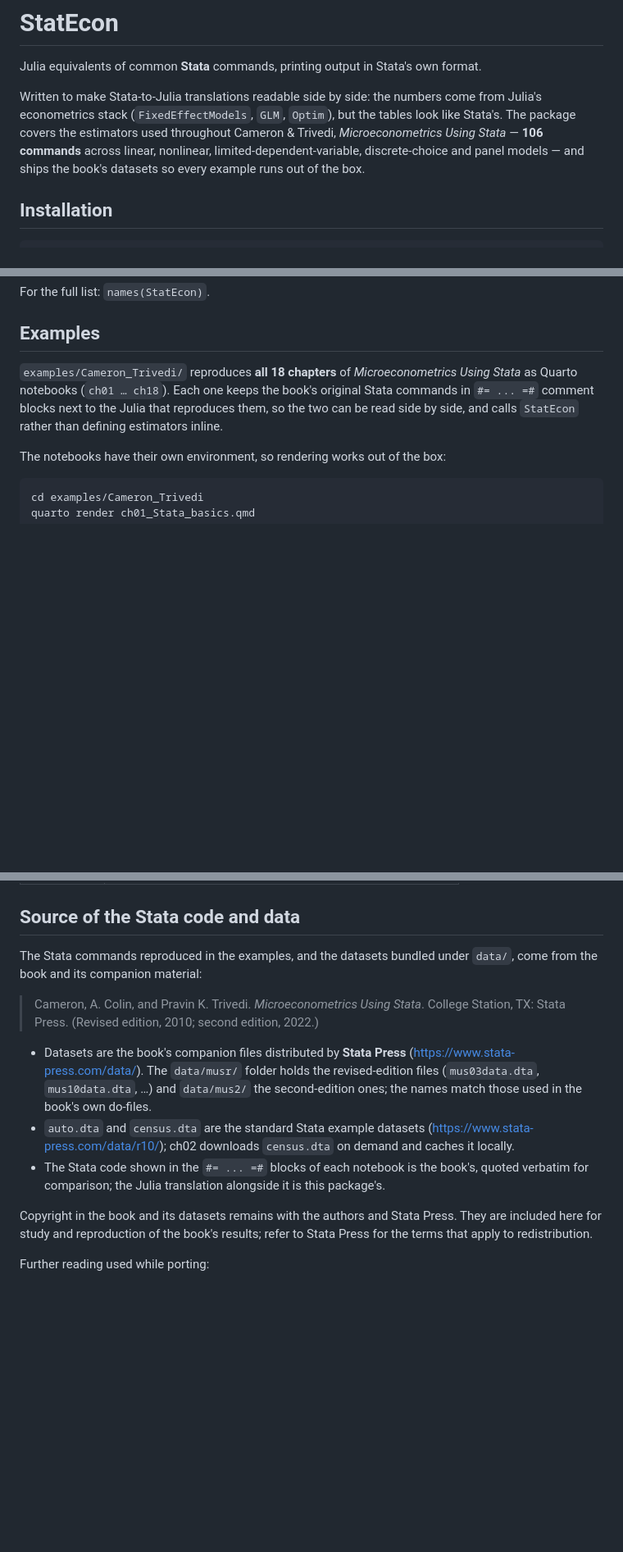
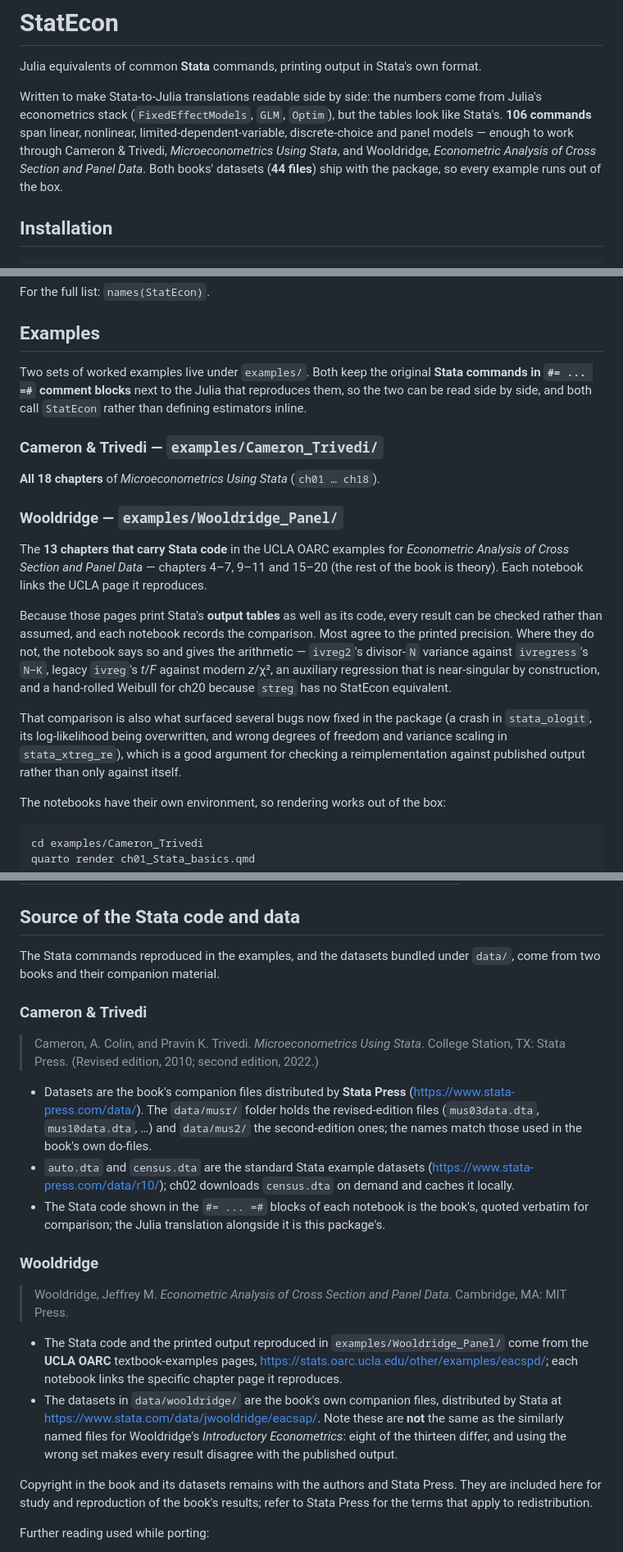
Before and after one commit to ElvisCasco/StatEcon, a Markdown page: README.md, 3 parts joined by grey strips. Shown at 82% size. Rendered like a GitHub page; blank space fills up the shorter version.

Commit message:
README: document the Wooldridge examples and their sources
Adds the Wooldridge_Panel set alongside Cameron & Trivedi: the 13 UCLA OARC
chapters, the fact that those pages publish Stata's output tables as well as its
code (so results are checked rather than assumed), and the documented
disagreements -- ivreg2's divisor-N variance vs ivregress's N-K, legacy ivreg's
t/F vs modern z/chi2, a near-singular auxiliary regression, and the hand-rolled
Weibull standing in for streg.

Credits Wooldridge, Econometric Analysis of Cross Section and Panel Data (MIT
Press) and the UCLA OARC pages, and records that data/wooldridge holds the
book's own companion files from stata.com/data/jwooldridge/eacsap -- NOT the
similarly named Introductory Econometrics files, of which eight of thirteen
differ and would make every result disagree with the published output.

Also notes that comparing against published output is what exposed the
stata_ologit and stata_xtreg_re bugs fixed in the preceding commits.

Counts refreshed: 106 commands, 44 bundled datasets. Every code snippet in the
README was executed before committing.

Co-Authored-By: Claude Opus 4.8 (1M context) <noreply@anthropic.com>

```diff
--- a/README.md
+++ b/README.md
@@ -4,10 +4,11 @@ Julia equivalents of common **Stata** commands, printing output in Stata's own f
 
 Written to make Stata-to-Julia translations readable side by side: the numbers come from
 Julia's econometrics stack (`FixedEffectModels`, `GLM`, `Optim`), but the tables look like
-Stata's. The package covers the estimators used throughout Cameron & Trivedi,
-*Microeconometrics Using Stata* — **106 commands** across linear, nonlinear,
-limited-dependent-variable, discrete-choice and panel models — and ships the book's
-datasets so every example runs out of the box.
+Stata's. **106 commands** span linear, nonlinear, limited-dependent-variable,
+discrete-choice and panel models — enough to work through Cameron & Trivedi,
+*Microeconometrics Using Stata*, and Wooldridge, *Econometric Analysis of Cross Section and
+Panel Data*. Both books' datasets (**44 files**) ship with the package, so every example
+runs out of the box.
 
 ## Installation
 
@@ -131,10 +136,31 @@ For the full list: `names(StatEcon)`.
 
 ## Examples
 
-`examples/Cameron_Trivedi/` reproduces **all 18 chapters** of *Microeconometrics Using
-Stata* as Quarto notebooks (`ch01 … ch18`). Each one keeps the book's original Stata
-commands in `#= ... =#` comment blocks next to the Julia that reproduces them, so the two
-can be read side by side, and calls `StatEcon` rather than defining estimators inline.
+Two sets of worked examples live under `examples/`. Both keep the original **Stata
+commands in `#= ... =#` comment blocks** next to the Julia that reproduces them, so the two
+can be read side by side, and both call `StatEcon` rather than defining estimators inline.
+
+### Cameron & Trivedi — `examples/Cameron_Trivedi/`
+
+**All 18 chapters** of *Microeconometrics Using Stata* (`ch01 … ch18`).
+
+### Wooldridge — `examples/Wooldridge_Panel/`
+
+The **13 chapters that carry Stata code** in the UCLA OARC examples for *Econometric
+Analysis of Cross Section and Panel Data* — chapters 4–7, 9–11 and 15–20 (the rest of the
+book is theory). Each notebook links the UCLA page it reproduces.
+
+Because those pages print Stata's **output tables** as well as its code, every result can
+be checked rather than assumed, and each notebook records the comparison. Most agree to the
+printed precision. Where they do not, the notebook says so and gives the arithmetic —
+`ivreg2`'s divisor-`N` variance against `ivregress`'s `N−K`, legacy `ivreg`'s *t*/*F*
+against modern *z*/χ², an auxiliary regression that is near-singular by construction, and a
+hand-rolled Weibull for ch20 because `streg` has no StatEcon equivalent.
+
+That comparison is also what surfaced several bugs now fixed in the package (a crash in
+`stata_ologit`, its log-likelihood being overwritten, and wrong degrees of freedom and
+variance scaling in `stata_xtreg_re`), which is a good argument for checking a
+reimplementation against published output rather than only against itself.
 
 The notebooks have their own environment, so rendering works out of the box:
 
@@ -156,7 +182,9 @@ Each renders to a self-contained HTML file (no side-car `_files/` directory).
 ## Source of the Stata code and data
 
 The Stata commands reproduced in the examples, and the datasets bundled under `data/`,
-come from the book and its companion material:
+come from two books and their companion material.
+
+### Cameron & Trivedi
 
 > Cameron, A. Colin, and Pravin K. Trivedi. *Microeconometrics Using Stata*.
 > College Station, TX: Stata Press.
@@ -171,6 +199,21 @@ come from the book and its companion material:
   caches it locally.
 * The Stata code shown in the `#= ... =#` blocks of each notebook is the book's, quoted
   verbatim for comparison; the Julia translation alongside it is this package's.
+
+### Wooldridge
+
+> Wooldridge, Jeffrey M. *Econometric Analysis of Cross Section and Panel Data*.
+> Cambridge, MA: MIT Press.
+
+* The Stata code and the printed output reproduced in `examples/Wooldridge_Panel/` come
+  from the **UCLA OARC** textbook-examples pages,
+  <https://stats.oarc.ucla.edu/other/examples/eacspd/>; each notebook links the specific
+  chapter page it reproduces.
+* The datasets in `data/wooldridge/` are the book's own companion files, distributed by
+  Stata at <https://www.stata.com/data/jwooldridge/eacsap/>. Note these are **not** the
+  same as the similarly named files for Wooldridge's *Introductory Econometrics*: eight of
+  the thirteen differ, and using the wrong set makes every result disagree with the
+  published output.
 
 Copyright in the book and its datasets remains with the authors and Stata Press. They are
 included here for study and reproduction of the book's results; refer to Stata Press for
```
Also changed, not shown: other parts of README.md (+7 -3 lines).
